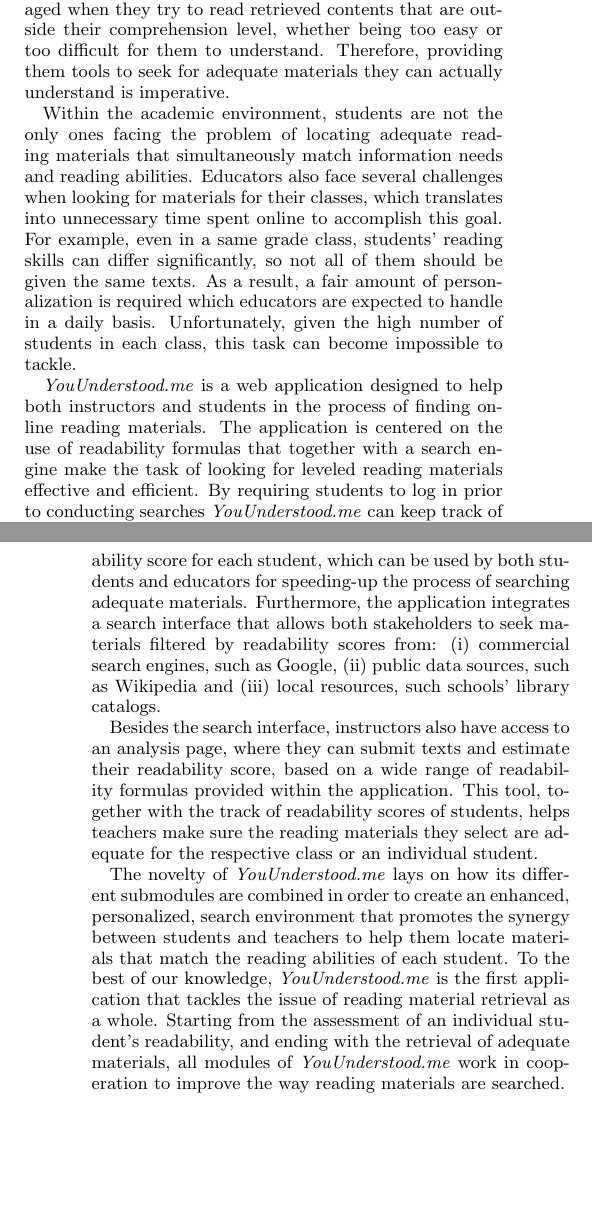
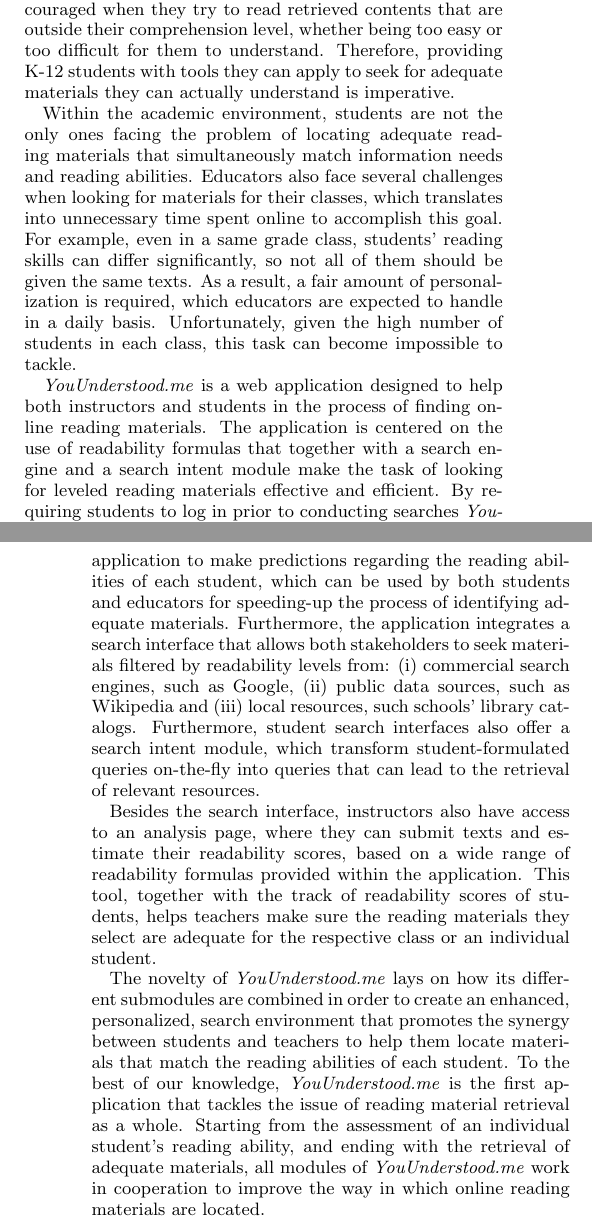
Before and after one commit to ionmadrazo/MultiLanguageReadabilityAnalyzer, a LaTeX paper (documentation/SIGIR_Demo/sig-alternate-sample.tex): two parts of the columns of pages 1 and 2 of 4, joined at a grey line, cut so that both start at the same text, the shorter picture padded with empty space. Compiled offline with pdfLaTeX.

Commit message:
SIGIR demo

```diff
--- a/documentation/SIGIR_Demo/sig-alternate-sample.tex
+++ b/documentation/SIGIR_Demo/sig-alternate-sample.tex
@@ -247,27 +247,30 @@
 
 \section{Introduction}
 \noindent
-The use of Web technologies is increasingly becoming a relevant aspect for children education, both because it enhances the class environment and introduces children, from early stages of their lives, into today's information society \cite{sadaf2012exploring}. K-12\footnote{K-12 refers to the publicly-supported school grades prior to college in the education systems from United States of America, Canada and other countries. } students use the internet on a daily basis to locate materials that can help them with their academic tasks, from finding information for a class presentation to discovering the meaning of a new word. For this purpose, they often turn to search engines and online catalogs to retrieve materials that can satisfy their information needs, including news articles, books, or term definitions. However, even if search engines are successful in terms of retrieving relevant resources that are of interest to a general audience, they can be less so when used by niche users \cite{wang2013personalized}, such as K-12 students. Unlike average users, K-12 students have varied  reading abilities, a fact that is usually ignored by popular search engines. As a result, students can often get discouraged when they try to read retrieved contents that are outside their comprehension level, whether being too easy or too difficult  for them to understand. Therefore, providing them tools to seek for adequate materials they can actually understand is imperative.
+The use of Web technologies is increasingly becoming a relevant aspect for children education, both because it enhances the class environment and introduces children, from early stages of their lives, into today's information society \cite{sadaf2012exploring}. K-12\footnote{K-12 refers to the publicly-supported school grades prior to college in the education systems from United States of America, Canada and other countries.} students use the internet on a daily basis to locate materials that can help them with different academic tasks, from finding information for a class presentation to discovering the meaning of a new word. For this purpose, they often turn to search engines and online catalogs to retrieve materials that can satisfy their information needs, including news articles, books, or term definitions. However, even if search engines are successful in terms of retrieving relevant resources that are of interest to a general audience, they can be less so when used by niche users \cite{wang2013personalized}, such as K-12 students. Unlike average users, K-12 students have varied  reading abilities, a fact that is usually overlooked by popular search engines. As a result, students can often get discouraged when they try to read retrieved contents that are outside their comprehension level, whether being too easy or too difficult  for them to understand. Therefore, providing K-12 students with tools they can apply to seek for adequate materials they can actually understand is imperative.
 
 %Reading is an important skill in the academic environment, a skill that can have a high impact for a student's educational opportunities and their career \cite{robinson2000issues}. However, students can get discouraged to read, when the texts provided are outside of their comprehension level, whether being too easy to read  or too difficult for them.
 
 
-Within the academic environment, students are not the only ones facing the problem of locating adequate reading materials that simultaneously match information needs and reading abilities. Educators also face several challenges when looking for materials for their classes, which translates into unnecessary time spent online to accomplish this goal. For example, even in a same grade class, students' reading skills can differ significantly, so not all of them should be given the same texts. As a result, a fair amount of personalization is required which educators are expected to handle in a daily basis. Unfortunately, given the high number of students in each class, this task can become impossible to tackle.
+Within the academic environment, students are not the only ones facing the problem of locating adequate reading materials that simultaneously match information needs and reading abilities. Educators also face several challenges when looking for materials for their classes, which translates into unnecessary time spent online to accomplish this goal. For example, even in a same grade class, students' reading skills can differ significantly, so not all of them should be given the same texts. As a result, a fair amount of personalization is required, which educators are expected to handle in a daily basis. Unfortunately, given the high number of students in each class, this task can become impossible to tackle.
 
 
 
 %Due to the mentioned fact, instructors spend a significant amount of their time seeking adequate materials for their students, a time that could be reduced with the help of an specialized application.\\
 
 
-\textit{YouUnderstood.me} is a web application designed to help  both instructors and students in the process of finding online reading materials. The application is centered on the use of readability formulas that together with a search engine make the task of looking for leveled reading materials effective and efficient. By requiring students to log in prior to conducting searches \textit{YouUnderstood.me} can keep track of the feedback they give about the degree of understanding of the read materials (too easy/OK/too complicated). This enables the application to make predictions about the readability score for each student, which can be used by both students and educators for speeding-up the process of searching adequate materials. Furthermore, the application integrates a search interface that allows both stakeholders to seek materials filtered by readability scores from: (i) commercial search engines, such as Google, (ii) public data sources, such as Wikipedia and (iii) local resources, such schools' library catalogs.
+\textit{YouUnderstood.me} is a web application designed to help  both instructors and students in the process of finding online reading materials. The application is centered on the use of readability formulas that together with a search engine and a search intent module make the task of looking for leveled reading materials effective and efficient. By requiring students to log in prior to conducting searches \textit{YouUnderstood.me} can keep track of the feedback they give about the degree of understanding of the read (retrieved) resources (too easy/OK/too complicated). This enables the application to make predictions regarding the reading abilities of each student, which can be used by both students and educators for speeding-up the process of identifying adequate materials. Furthermore, the application integrates a search interface that allows both stakeholders to seek materials filtered by readability levels from: (i) commercial search engines, such as Google, (ii) public data sources, such as Wikipedia and (iii) local resources, such schools' library catalogs. Furthermore, student search interfaces also offer a search intent module,
+which transform student-formulated queries on-the-fly into queries that can lead to the retrieval of relevant resources.
 
 %, AR\footnote{http://www.acceleratelearning.com} or Lexile\footnote{http://lexile.com}
 
-Besides the search interface, instructors also have access to an analysis page, where they can submit texts and estimate their readability score, based on a wide range of readability formulas provided within the application. This tool, together with the track of readability scores of students, helps teachers make sure the reading materials they select are adequate for the respective class or an individual student.
+Besides the search interface, instructors also have access to an analysis page, where they can submit texts and estimate their readability scores, based on a wide range of readability formulas provided within the application. This tool, together with the track of readability scores of students, helps teachers make sure the reading materials they select are adequate for the respective class or an individual student.
 
 The novelty of \textit{YouUnderstood.me} lays on how its different submodules are combined in order to create an enhanced, personalized, search environment that promotes the synergy between students and teachers to help them locate materials that match the reading abilities of each student.
 % an application that becomes helpful in an academic environment.
-To the best of our knowledge, \textit{YouUnderstood.me} is the first application that tackles the issue of reading material retrieval as a whole. Starting from the assessment of an individual student's readability, and ending with the retrieval of adequate materials, all modules of \textit{YouUnderstood.me} work in cooperation to improve the way reading materials are searched.
+To the best of our knowledge, \textit{YouUnderstood.me} is the first application that tackles the issue of reading material retrieval as a whole. Starting from the assessment of an individual student's reading ability, and ending with the retrieval of adequate materials, all modules of \textit{YouUnderstood.me} work in cooperation to improve the way in which online reading materials are located.
+
+
 
 
 
```
Also changed, not shown: documentation/SIGIR_Demo/sig-alternate-sample.pdf, 3 other files.
